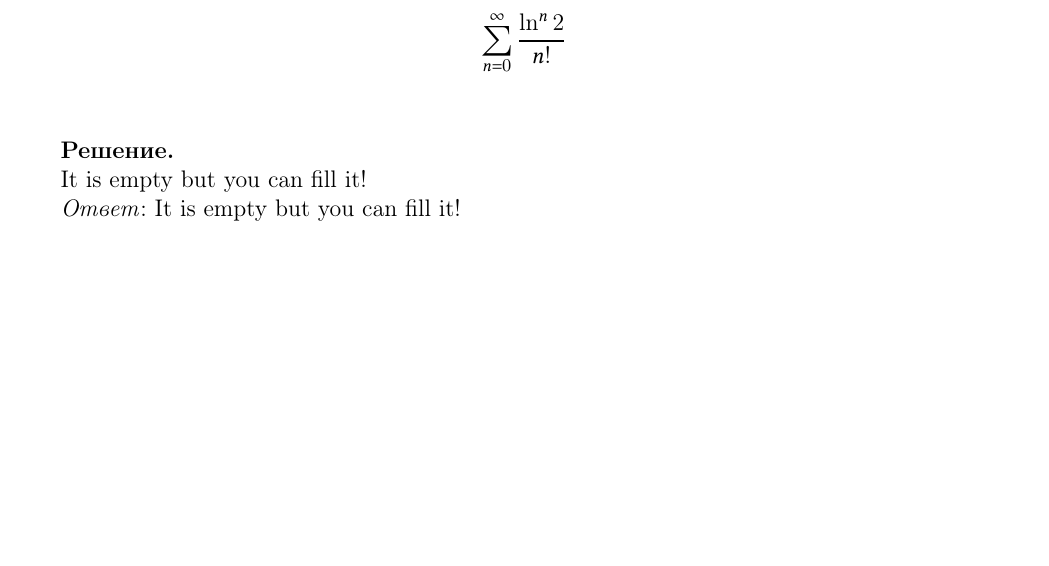
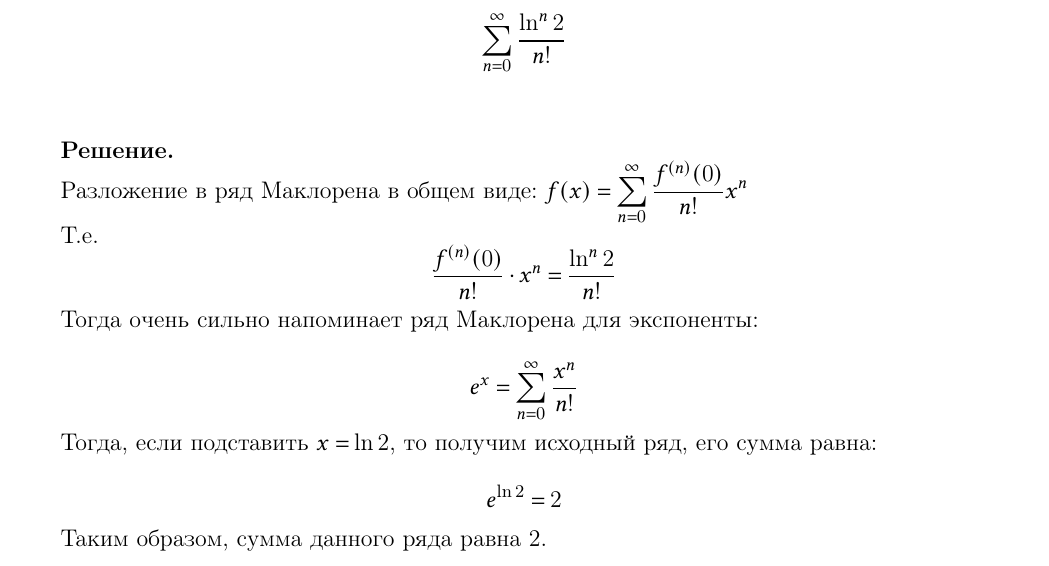
Before and after one commit to not-pelme-shke-itmo/addchapters_work_01, a LaTeX document (main.tex, which reads 1.tex): part of page 3 of 7, cut so that both start at the same text, the shorter picture padded with empty space. Compiled offline with pdfLaTeX.

Commit message:
[feat] task 1

```diff
--- a/1.tex
+++ b/1.tex
@@ -11,8 +11,20 @@
 
 \textbf{Решение.}
 
-It is empty but you can fill it!
+Разложение в ряд Маклорена в общем виде:
+$\displaystyle f(x) = \sum_{n = 0}^\infty \frac{f^{(n)}(0)}{n!} x^n$
 
-\textit{Ответ}:  It is empty but you can fill it!
+Т.е.
+\[\displaystyle \frac{f^{(n)}(0)}{n!}  \cdot x^n = \frac{\ln^n 2}{n!}\]
+
+Тогда очень сильно напоминает ряд Маклорена для экспоненты:
+
+\[\displaystyle e^x = \sum_{n = 0}^\infty \frac{x^n}{n!}\]
+
+Тогда, если подставить $x = \ln 2$, то получим исходный ряд, его сумма равна:
+
+\[\displaystyle e^{\ln 2} = 2\]
+
+Таким образом, сумма данного ряда равна 2.
 
 \clearpage
```
